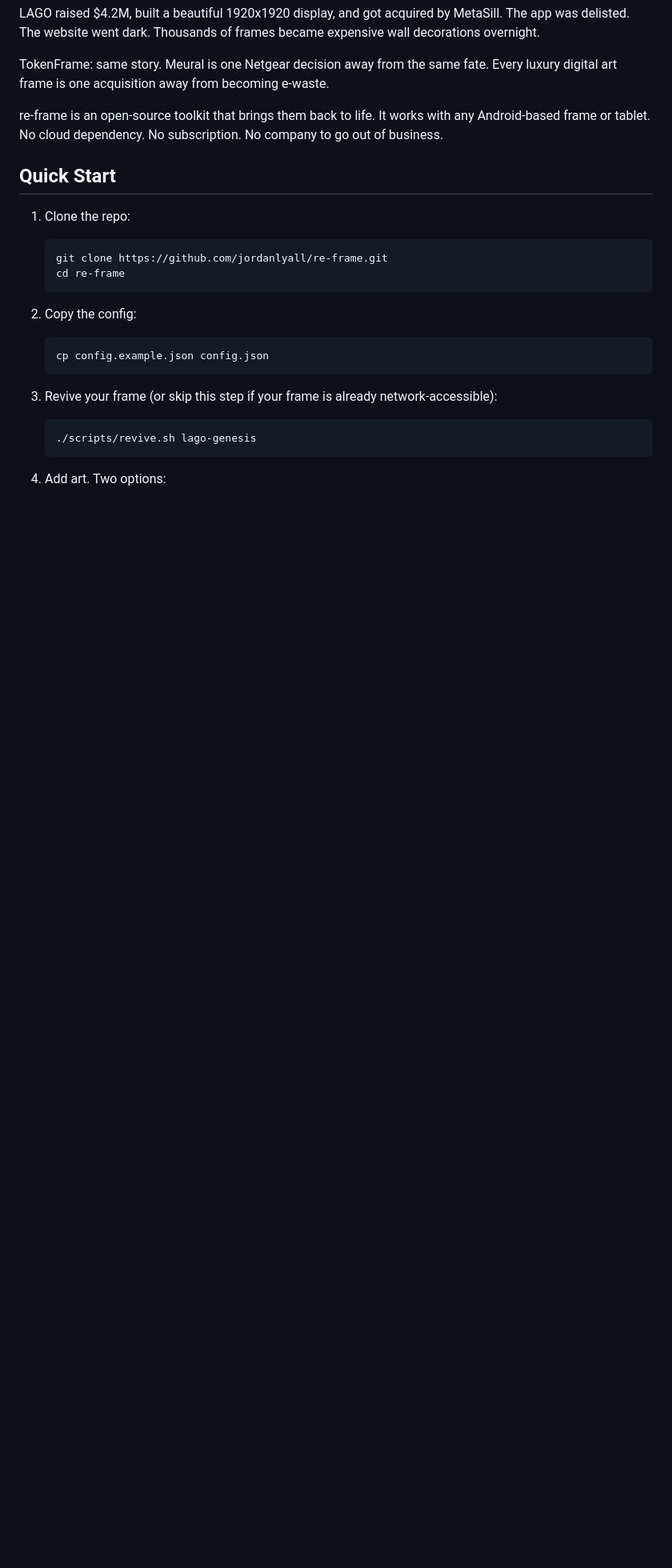
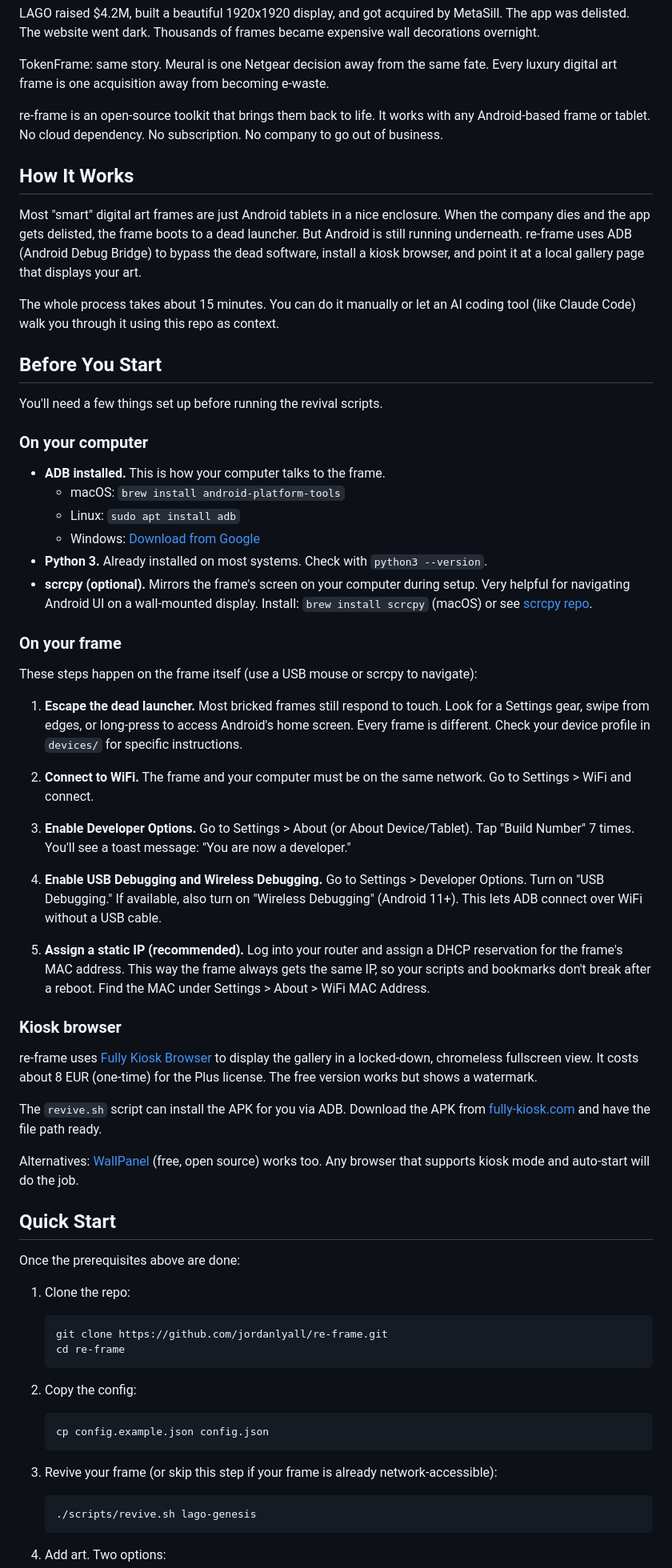
Before and after one commit to jordanlyall/re-frame, a Markdown page: README.md, the part around one of its changes. Shown at 80% size. Drawn GitHub-style; blank space fills up the shorter version.

Commit message:
feat: add prereqs guide, how it works section, fix duplicate badges
Co-Authored-By: Claude Opus 4.6 (1M context) <noreply@anthropic.com>

````diff
--- a/README.md
+++ b/README.md
@@ -38,7 +33,50 @@ TokenFrame: same story. Meural is one Netgear decision away from the same fate.
 
 re-frame is an open-source toolkit that brings them back to life. It works with any Android-based frame or tablet. No cloud dependency. No subscription. No company to go out of business.
 
+## How It Works
+
+Most "smart" digital art frames are just Android tablets in a nice enclosure. When the company dies and the app gets delisted, the frame boots to a dead launcher. But Android is still running underneath. re-frame uses ADB (Android Debug Bridge) to bypass the dead software, install a kiosk browser, and point it at a local gallery page that displays your art.
+
+The whole process takes about 15 minutes. You can do it manually or let an AI coding tool (like Claude Code) walk you through it using this repo as context.
+
+## Before You Start
+
+You'll need a few things set up before running the revival scripts.
+
+### On your computer
+
+- **ADB installed.** This is how your computer talks to the frame.
+  - macOS: `brew install android-platform-tools`
+  - Linux: `sudo apt install adb`
+  - Windows: [Download from Google](https://developer.android.com/tools/releases/platform-tools)
+- **Python 3.** Already installed on most systems. Check with `python3 --version`.
+- **scrcpy (optional).** Mirrors the frame's screen on your computer during setup. Very helpful for navigating Android UI on a wall-mounted display. Install: `brew install scrcpy` (macOS) or see [scrcpy repo](https://github.com/Genymobile/scrcpy).
+
+### On your frame
+
+These steps happen on the frame itself (use a USB mouse or scrcpy to navigate):
+
+1. **Escape the dead launcher.** Most bricked frames still respond to touch. Look for a Settings gear, swipe from edges, or long-press to access Android's home screen. Every frame is different. Check your device profile in `devices/` for specific instructions.
+
+2. **Connect to WiFi.** The frame and your computer must be on the same network. Go to Settings > WiFi and connect.
+
+3. **Enable Developer Options.** Go to Settings > About (or About Device/Tablet). Tap "Build Number" 7 times. You'll see a toast message: "You are now a developer."
+
+4. **Enable USB Debugging and Wireless Debugging.** Go to Settings > Developer Options. Turn on "USB Debugging." If available, also turn on "Wireless Debugging" (Android 11+). This lets ADB connect over WiFi without a USB cable.
+
+5. **Assign a static IP (recommended).** Log into your router and assign a DHCP reservation for the frame's MAC address. This way the frame always gets the same IP, so your scripts and bookmarks don't break after a reboot. Find the MAC under Settings > About > WiFi MAC Address.
+
+### Kiosk browser
+
+re-frame uses [Fully Kiosk Browser](https://www.fully-kiosk.com/) to display the gallery in a locked-down, chromeless fullscreen view. It costs about 8 EUR (one-time) for the Plus license. The free version works but shows a watermark.
+
+The `revive.sh` script can install the APK for you via ADB. Download the APK from [fully-kiosk.com](https://www.fully-kiosk.com/en/#download) and have the file path ready.
+
+Alternatives: [WallPanel](https://github.com/TheTimeWalker/wallpanel-android) (free, open source) works too. Any browser that supports kiosk mode and auto-start will do the job.
+
 ## Quick Start
+
+Once the prerequisites above are done:
 
 1. Clone the repo:
    ```bash
````
Also changed, not shown: other parts of README.md (+0 -5 lines).
